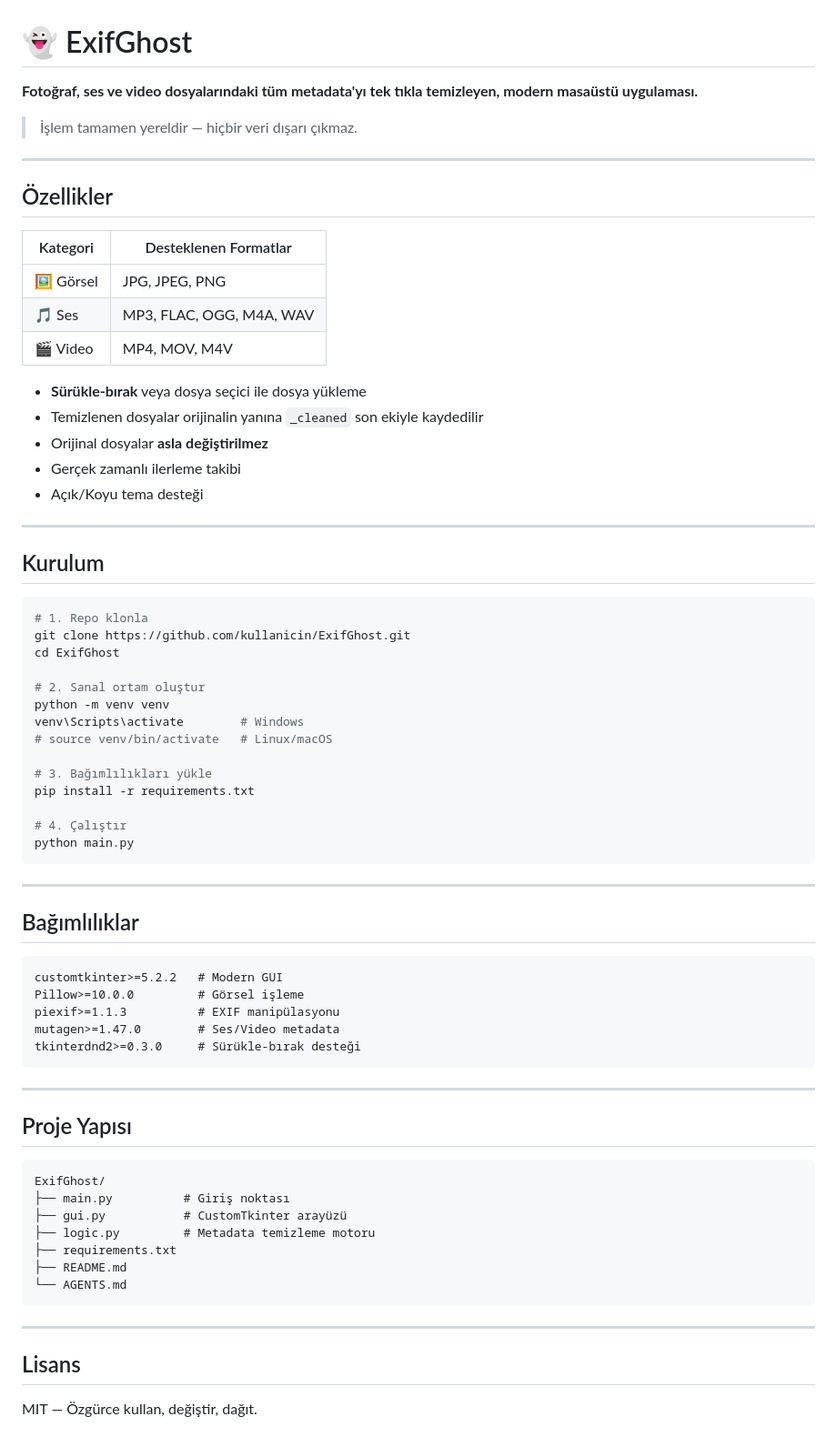
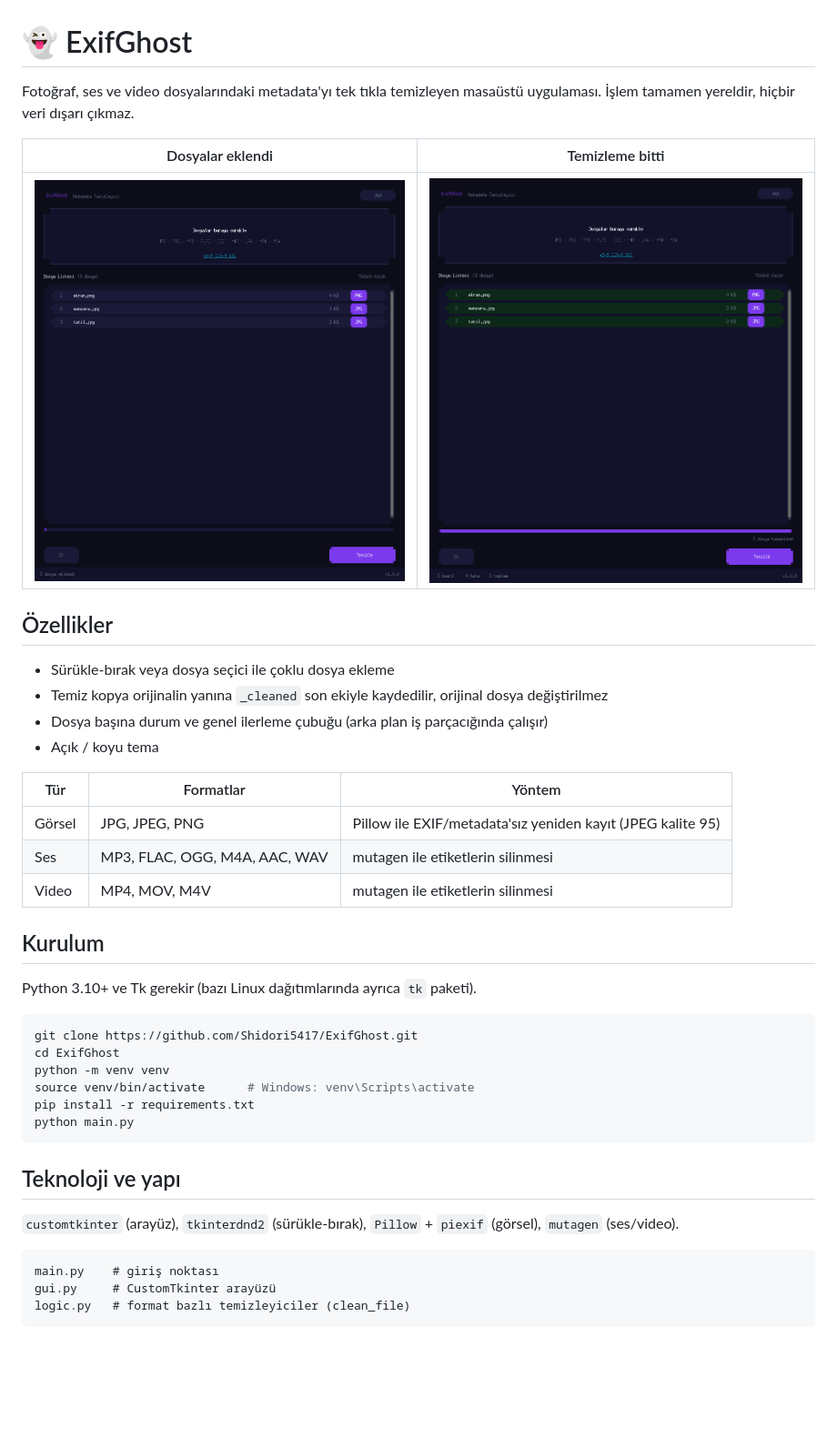
Before and after one commit to Shidori5417/ExifGhost, a Markdown page: README.md, the part around the change. Shown at 91% size. GitHub-like rendering; pictures changed too: docs/screenshots/cleaned.png (added), docs/screenshots/files.png (added); blank space fills up the shorter version.

Commit message:
docs: enrich README
Co-Authored-By: Claude Opus 5.5 <noreply@anthropic.com>

````diff
--- a/README.md
+++ b/README.md
@@ -1,74 +1,43 @@
 # 👻 ExifGhost
 
-**Fotoğraf, ses ve video dosyalarındaki tüm metadata'yı tek tıkla temizleyen, modern masaüstü uygulaması.**
+Fotoğraf, ses ve video dosyalarındaki metadata'yı tek tıkla temizleyen masaüstü uygulaması. İşlem tamamen yereldir, hiçbir veri dışarı çıkmaz.
 
-> İşlem tamamen yereldir — hiçbir veri dışarı çıkmaz.
-
----
+| Dosyalar eklendi | Temizleme bitti |
+|---|---|
+| ![Dosya listesi](docs/screenshots/files.png) | ![Temizleme tamamlandı](docs/screenshots/cleaned.png) |
 
 ## Özellikler
 
-| Kategori | Desteklenen Formatlar |
-|---|---|
-| 🖼 Görsel | JPG, JPEG, PNG |
-| 🎵 Ses | MP3, FLAC, OGG, M4A, WAV |
-| 🎬 Video | MP4, MOV, M4V |
+- Sürükle-bırak veya dosya seçici ile çoklu dosya ekleme
+- Temiz kopya orijinalin yanına `_cleaned` son ekiyle kaydedilir, orijinal dosya değiştirilmez
+- Dosya başına durum ve genel ilerleme çubuğu (arka plan iş parçacığında çalışır)
+- Açık / koyu tema
 
-- **Sürükle-bırak** veya dosya seçici ile dosya yükleme
-- Temizlenen dosyalar orijinalin yanına `_cleaned` son ekiyle kaydedilir
-- Orijinal dosyalar **asla değiştirilmez**
-- Gerçek zamanlı ilerleme takibi
-- Açık/Koyu tema desteği
-
----
+| Tür | Formatlar | Yöntem |
+|---|---|---|
+| Görsel | JPG, JPEG, PNG | Pillow ile EXIF/metadata'sız yeniden kayıt (JPEG kalite 95) |
+| Ses | MP3, FLAC, OGG, M4A, AAC, WAV | mutagen ile etiketlerin silinmesi |
+| Video | MP4, MOV, M4V | mutagen ile etiketlerin silinmesi |
 
 ## Kurulum
 
+Python 3.10+ ve Tk gerekir (bazı Linux dağıtımlarında ayrıca `tk` paketi).
+
 ```bash
-# 1. Repo klonla
-git clone https://github.com/kullanicin/ExifGhost.git
+git clone https://github.com/Shidori5417/ExifGhost.git
 cd ExifGhost
-
-# 2. Sanal ortam oluştur
 python -m venv venv
-venv\Scripts\activate        # Windows
-# source venv/bin/activate   # Linux/macOS
-
-# 3. Bağımlılıkları yükle
+source venv/bin/activate      # Windows: venv\Scripts\activate
 pip install -r requirements.txt
-
-# 4. Çalıştır
 python main.py
 ```
 
----
+## Teknoloji ve yapı
 
-## Bağımlılıklar
+`customtkinter` (arayüz), `tkinterdnd2` (sürükle-bırak), `Pillow` + `piexif` (görsel), `mutagen` (ses/video).
 
 ```
-customtkinter>=5.2.2   # Modern GUI
-Pillow>=10.0.0         # Görsel işleme
-piexif>=1.1.3          # EXIF manipülasyonu
-mutagen>=1.47.0        # Ses/Video metadata
-tkinterdnd2>=0.3.0     # Sürükle-bırak desteği
+main.py    # giriş noktası
+gui.py     # CustomTkinter arayüzü
+logic.py   # format bazlı temizleyiciler (clean_file)
 ```
-
----
-
-## Proje Yapısı
-
-```
-ExifGhost/
-├── main.py          # Giriş noktası
-├── gui.py           # CustomTkinter arayüzü
-├── logic.py         # Metadata temizleme motoru
-├── requirements.txt
-├── README.md
-└── AGENTS.md
-```
-
----
-
-## Lisans
-
-MIT — Özgürce kullan, değiştir, dağıt.
````
